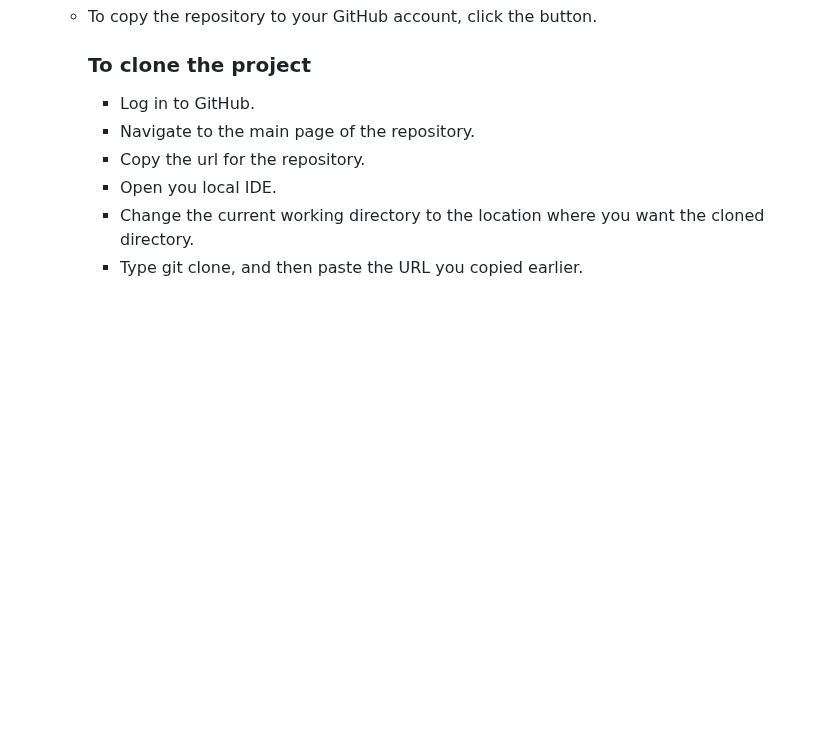
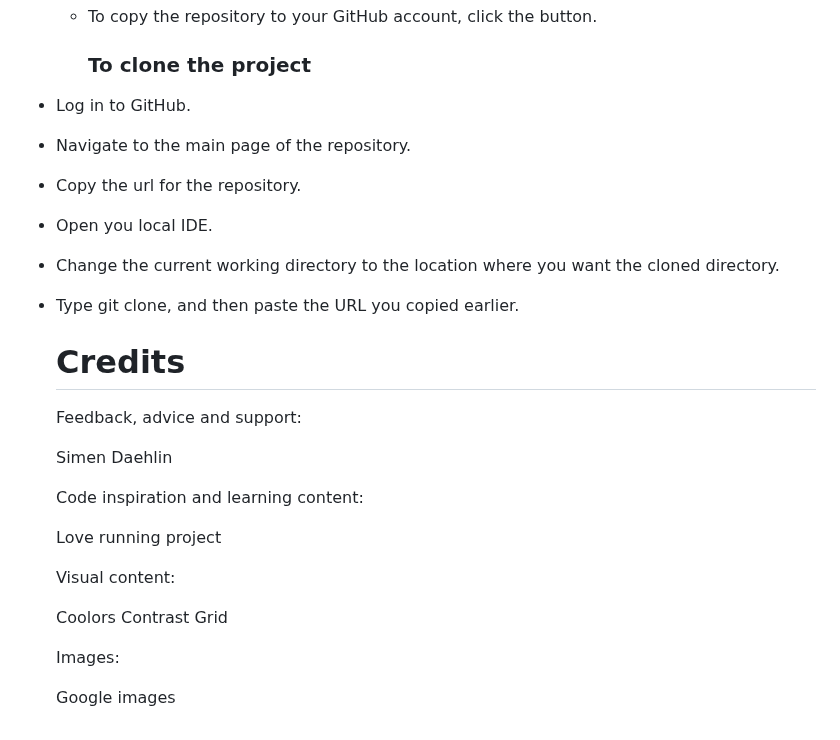
Before and after one commit to Mikej87/Tioman-Island, a Markdown page: README.md, the part around the change. Drawn GitHub-style; blank space fills up the shorter version.

```diff
--- a/README.md
+++ b/README.md
@@ -193,9 +193,28 @@ The Tioman Island website was deployed early in the process to GitHub pages via
 
     ### To clone the project
 
-    - Log in to GitHub.
-    - Navigate to the main page of the repository.
-    - Copy the url for the repository.
-    - Open you local IDE.
-    - Change the current working directory to the location where you want the cloned directory.
-    - Type git clone, and then paste the URL you copied earlier.
+ - Log in to GitHub.
+ - Navigate to the main page of the repository.
+ - Copy the url for the repository.
+  - Open you local IDE.
+ - Change the current working directory to the location where you want the cloned directory.
+ - Type git clone, and then paste the URL you copied earlier.
+
+   # Credits
+
+   Feedback, advice and support:
+
+   Simen Daehlin
+
+   Code inspiration and learning content:
+
+   Love running project
+
+   Visual content:
+
+   Coolors
+   Contrast Grid
+
+   Images:
+
+   Google images
```
